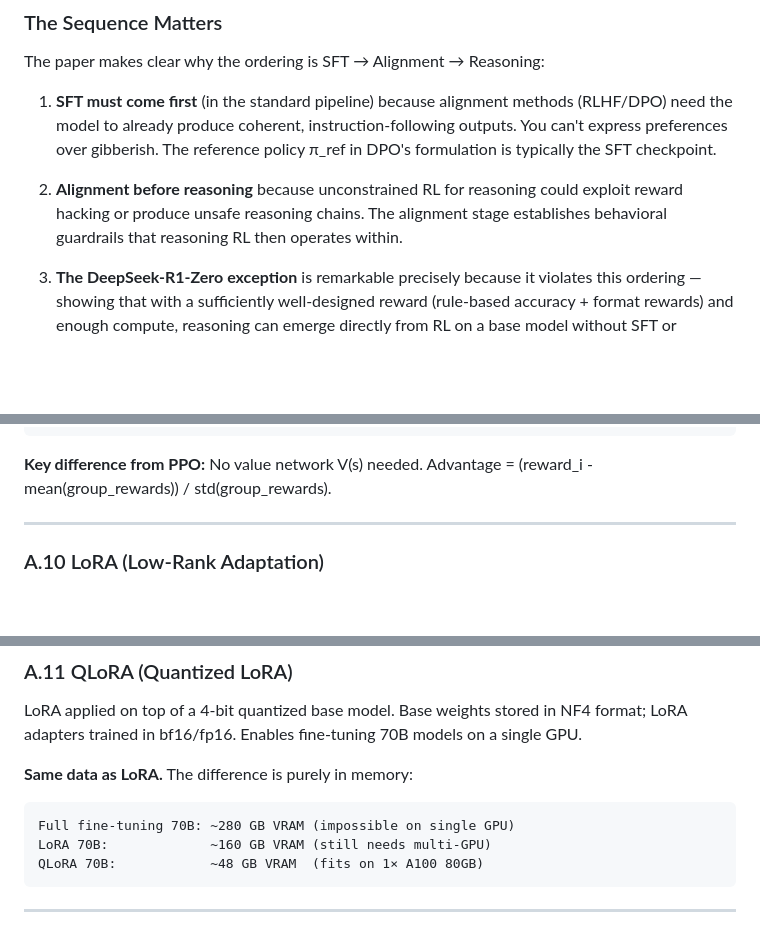
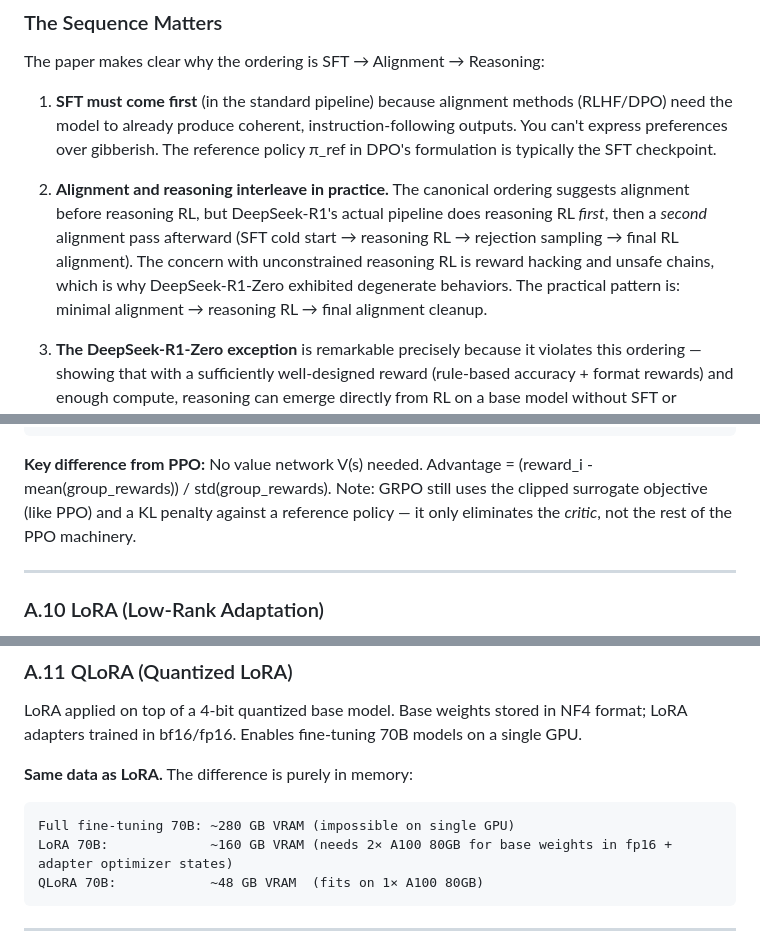
Before and after one commit to nealrichter/research, a Markdown page: model_post_training_papers/Tie_Survey_Post_Training_LLMs.md, 3 parts joined by grey strips. Drawn GitHub-style; blank space fills up the shorter version.

Commit message:
Fix content issues in post-training survey notes: GRPO clarification, QLoRA VRAM, alignment ordering

````diff
--- a/model_post_training_papers/Tie_Survey_Post_Training_LLMs.md
+++ b/model_post_training_papers/Tie_Survey_Post_Training_LLMs.md
@@ -146,7 +146,7 @@ The paper makes clear why the ordering is SFT → Alignment → Reasoning:
 
 1. **SFT must come first** (in the standard pipeline) because alignment methods (RLHF/DPO) need the model to already produce coherent, instruction-following outputs. You can't express preferences over gibberish. The reference policy π_ref in DPO's formulation is typically the SFT checkpoint.
 
-2. **Alignment before reasoning** because unconstrained RL for reasoning could exploit reward hacking or produce unsafe reasoning chains. The alignment stage establishes behavioral guardrails that reasoning RL then operates within.
+2. **Alignment and reasoning interleave in practice.** The canonical ordering suggests alignment before reasoning RL, but DeepSeek-R1's actual pipeline does reasoning RL *first*, then a *second* alignment pass afterward (SFT cold start → reasoning RL → rejection sampling → final RL alignment). The concern with unconstrained reasoning RL is reward hacking and unsafe chains, which is why DeepSeek-R1-Zero exhibited degenerate behaviors. The practical pattern is: minimal alignment → reasoning RL → final alignment cleanup.
 
 3. **The DeepSeek-R1-Zero exception** is remarkable precisely because it violates this ordering — showing that with a sufficiently well-designed reward (rule-based accuracy + format rewards) and enough compute, reasoning can emerge directly from RL on a base model without SFT or alignment as prerequisites. However, the resulting model had readability issues (language mixing, repetition), which is why the full DeepSeek-R1 pipeline still uses SFT as a cold start.
 
@@ -457,7 +457,7 @@ DeepSeek's PPO variant that eliminates the critic/value network. For each prompt
 }
 ```
 
-**Key difference from PPO:** No value network V(s) needed. Advantage = (reward_i - mean(group_rewards)) / std(group_rewards).
+**Key difference from PPO:** No value network V(s) needed. Advantage = (reward_i - mean(group_rewards)) / std(group_rewards). Note: GRPO still uses the clipped surrogate objective (like PPO) and a KL penalty against a reference policy — it only eliminates the *critic*, not the rest of the PPO machinery.
 
 ---
 
@@ -488,7 +488,7 @@ LoRA applied on top of a 4-bit quantized base model. Base weights stored in NF4
 **Same data as LoRA.** The difference is purely in memory:
 ```
 Full fine-tuning 70B: ~280 GB VRAM (impossible on single GPU)
-LoRA 70B:             ~160 GB VRAM (still needs multi-GPU)
+LoRA 70B:             ~160 GB VRAM (needs 2× A100 80GB for base weights in fp16 + adapter optimizer states)
 QLoRA 70B:            ~48 GB VRAM  (fits on 1× A100 80GB)
 ```
 
````
Also changed, not shown: other parts of model_post_training_papers/Tie_Survey_Post_Training_LLMs.md (+1 -1 lines).
